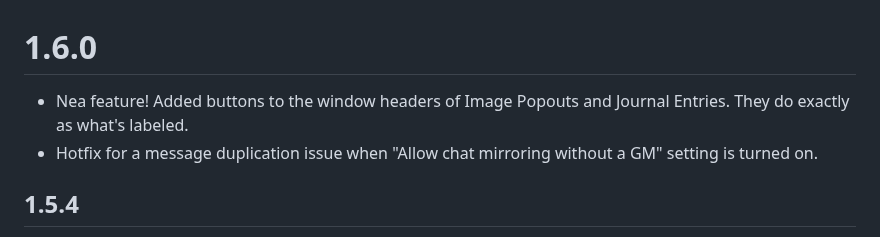
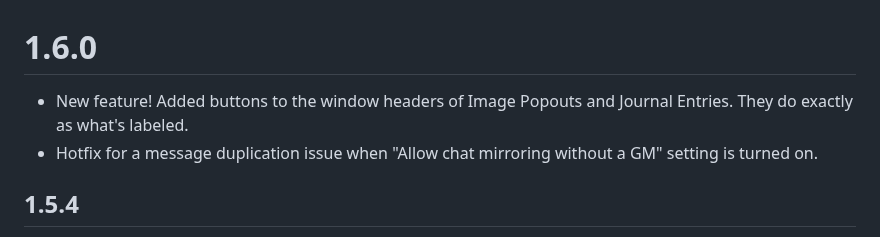
Before and after one commit to therealguy90/foundrytodiscord, a Markdown page: CHANGELOG.md, the part around the change. Drawn GitHub-style.

Commit message:
fix typo

```diff
--- a/CHANGELOG.md
+++ b/CHANGELOG.md
@@ -1,7 +1,7 @@
 
 # 1.6.0
 
-- Nea feature! Added buttons to the window headers of Image Popouts and Journal Entries. They do exactly as what's labeled.
+- New feature! Added buttons to the window headers of Image Popouts and Journal Entries. They do exactly as what's labeled.
 - Hotfix for a message duplication issue when "Allow chat mirroring without a GM" setting is turned on.
 
 ## 1.5.4
```
